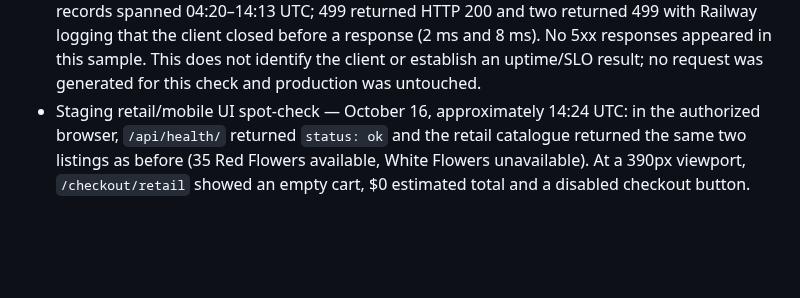
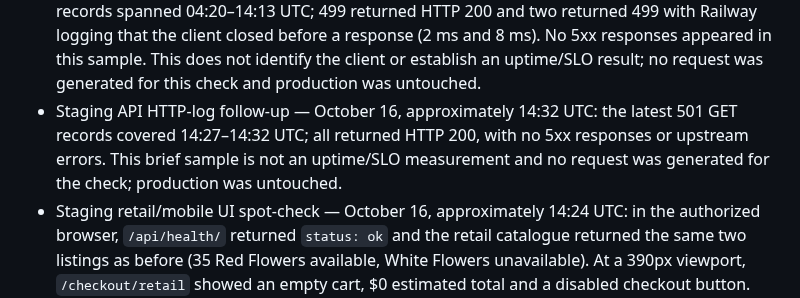
Before and after one commit to pstonesudol/honeysummer, a Markdown page: backend/PRODUCTION_READINESS.md, the part around the change. GitHub-like rendering; blank space fills up the shorter version.

Commit message:
docs: record latest staging HTTP sample

```diff
--- a/backend/PRODUCTION_READINESS.md
+++ b/backend/PRODUCTION_READINESS.md
@@ -702,6 +702,11 @@ For **each accepted check**, record its ID, operator, timestamp, deployment/git
   (2 ms and 8 ms). No 5xx responses appeared in this sample. This does not
   identify the client or establish an uptime/SLO result; no request was generated
   for this check and production was untouched.
+- Staging API HTTP-log follow-up — October 16, approximately 14:32 UTC: the
+  latest 501 GET records covered 14:27–14:32 UTC; all returned HTTP 200, with no
+  5xx responses or upstream errors. This brief sample is not an uptime/SLO
+  measurement and no request was generated for the check; production was
+  untouched.
 - Staging retail/mobile UI spot-check — October 16, approximately 14:24 UTC: in
   the authorized browser, `/api/health/` returned `status: ok` and the retail
   catalogue returned the same two listings as before (35 Red Flowers available,
```
Also changed, not shown: STATUS.md (+3 -0 lines).
